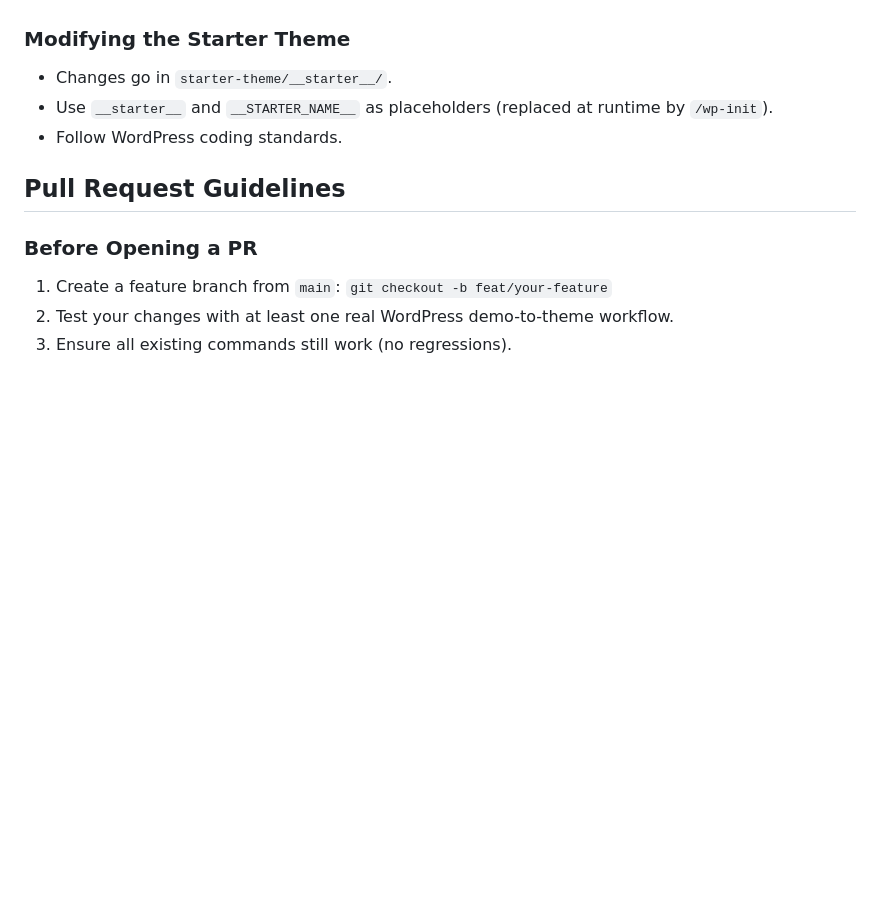
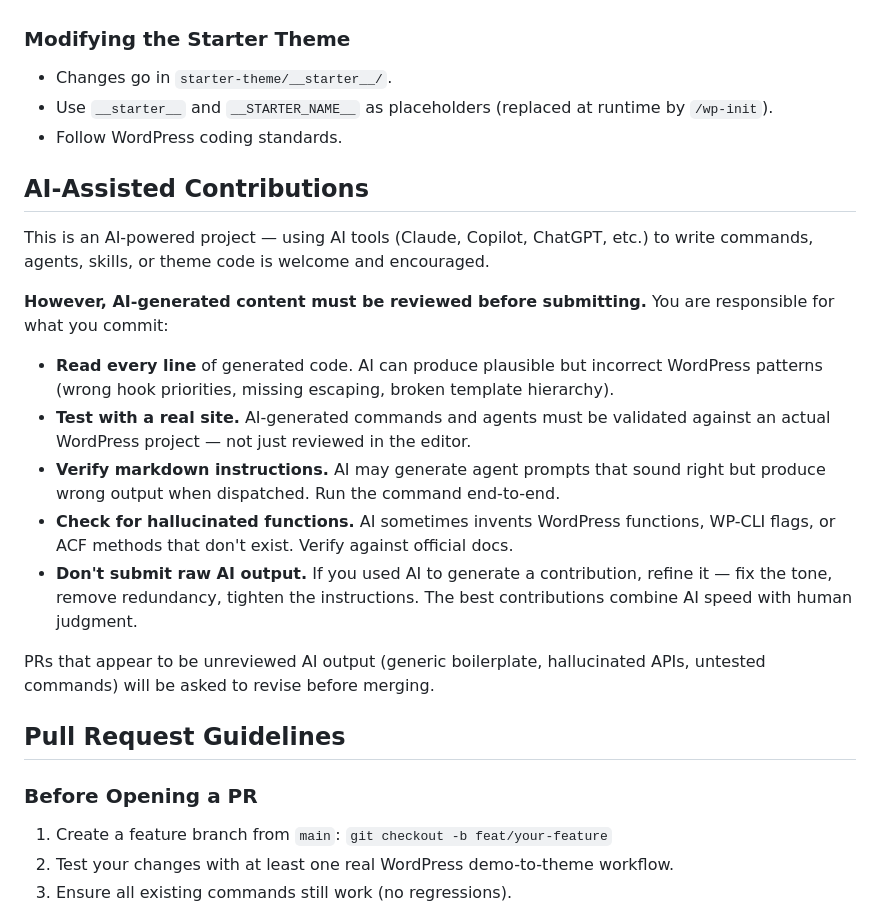
Before and after one commit to yojahny55/claude-wp-builder, a Markdown page: CONTRIBUTING.md, the part around the change. Rendered like a GitHub page; blank space fills up the shorter version.

Commit message:
docs: add AI-assisted contributions guidelines to CONTRIBUTING.md
Co-Authored-By: Claude Opus 4.6 (1M context) <noreply@anthropic.com>

```diff
--- a/CONTRIBUTING.md
+++ b/CONTRIBUTING.md
@@ -79,6 +79,20 @@ claude plugins add ./
 - Use `__starter__` and `__STARTER_NAME__` as placeholders (replaced at runtime by `/wp-init`).
 - Follow WordPress coding standards.
 
+## AI-Assisted Contributions
+
+This is an AI-powered project — using AI tools (Claude, Copilot, ChatGPT, etc.) to write commands, agents, skills, or theme code is welcome and encouraged.
+
+**However, AI-generated content must be reviewed before submitting.** You are responsible for what you commit:
+
+- **Read every line** of generated code. AI can produce plausible but incorrect WordPress patterns (wrong hook priorities, missing escaping, broken template hierarchy).
+- **Test with a real site.** AI-generated commands and agents must be validated against an actual WordPress project — not just reviewed in the editor.
+- **Verify markdown instructions.** AI may generate agent prompts that sound right but produce wrong output when dispatched. Run the command end-to-end.
+- **Check for hallucinated functions.** AI sometimes invents WordPress functions, WP-CLI flags, or ACF methods that don't exist. Verify against official docs.
+- **Don't submit raw AI output.** If you used AI to generate a contribution, refine it — fix the tone, remove redundancy, tighten the instructions. The best contributions combine AI speed with human judgment.
+
+PRs that appear to be unreviewed AI output (generic boilerplate, hallucinated APIs, untested commands) will be asked to revise before merging.
+
 ## Pull Request Guidelines
 
 ### Before Opening a PR
```
